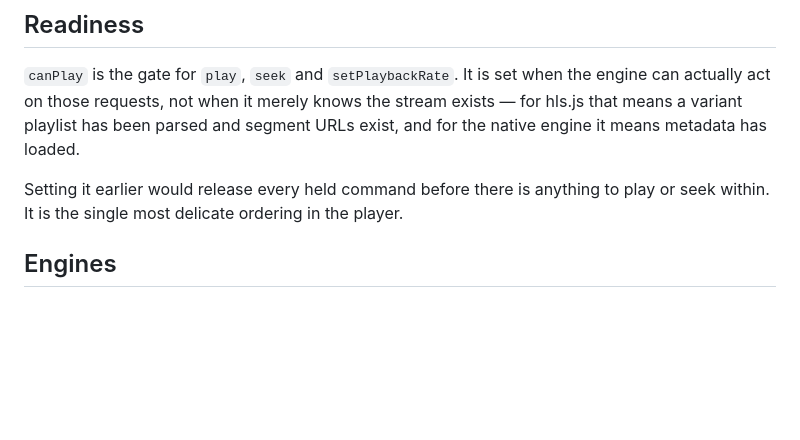
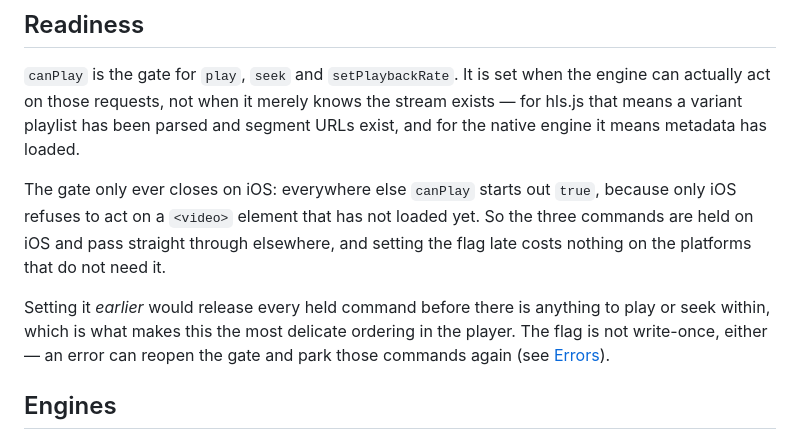
Before and after one commit to Uscreen-video/video-player, a Markdown page: docs/lifecycle.md, the part around the change. Drawn GitHub-style; blank space fills up the shorter version.

```diff
--- a/docs/lifecycle.md
+++ b/docs/lifecycle.md
@@ -40,8 +40,15 @@ the engine can actually act on those requests, not when it merely knows the
 stream exists — for hls.js that means a variant playlist has been parsed and
 segment URLs exist, and for the native engine it means metadata has loaded.
 
-Setting it earlier would release every held command before there is anything to
-play or seek within. It is the single most delicate ordering in the player.
+The gate only ever closes on iOS: everywhere else `canPlay` starts out `true`,
+because only iOS refuses to act on a `<video>` element that has not loaded yet.
+So the three commands are held on iOS and pass straight through elsewhere, and
+setting the flag late costs nothing on the platforms that do not need it.
+
+Setting it *earlier* would release every held command before there is anything
+to play or seek within, which is what makes this the most delicate ordering in
+the player. The flag is not write-once, either — an error can reopen the gate
+and park those commands again (see [Errors](#errors)).
 
 ## Engines
 
```
Also changed, not shown: CLAUDE.md (+34 -10 lines).
